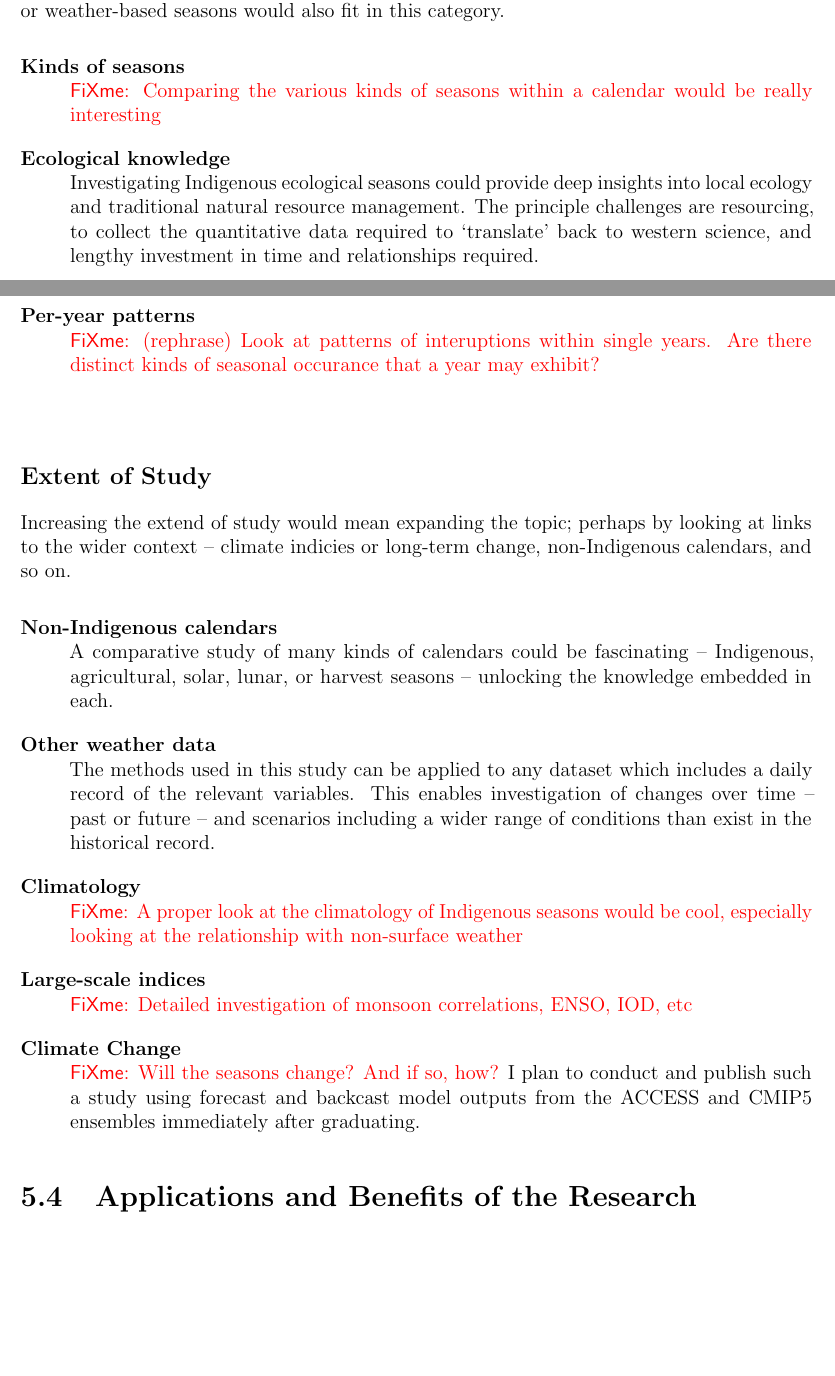
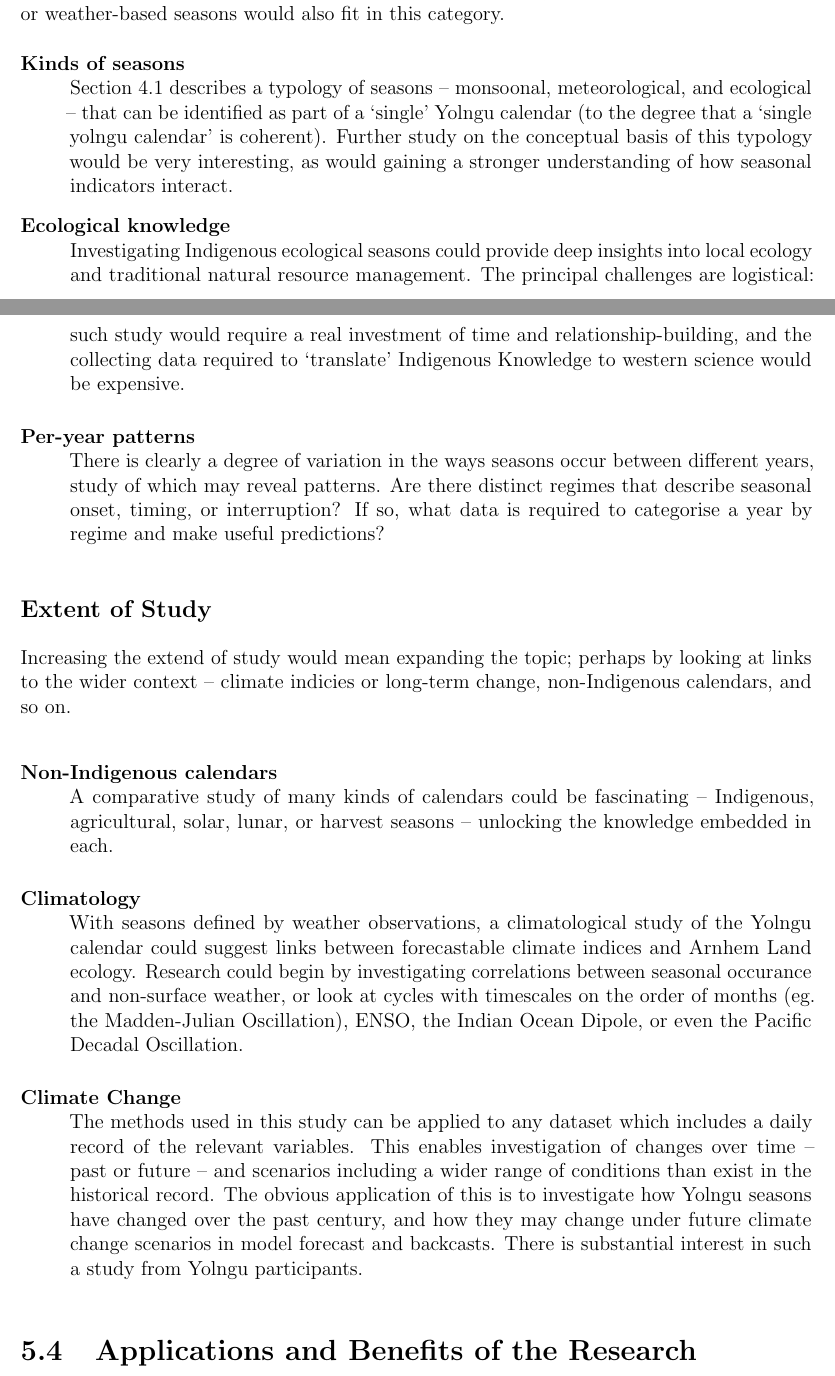
Before and after one commit to Zac-HD/yolngu-seasons-thesis, a LaTeX thesis (tex/thesis.tex, which reads tex/discussion.tex): two parts of pages 58 and 59 of 70, joined at a grey line, cut so that both start at the same text, the shorter picture padded with empty space. Compiled offline with pdfLaTeX.

Commit message:
Finish further study section

```diff
--- a/tex/discussion.tex
+++ b/tex/discussion.tex
@@ -305,24 +301,27 @@ or weather-based seasons would also fit in this category.
 
 \begin{description}
 \item[Kinds of seasons]
-    \todo{Comparing the various kinds of seasons within a calendar would be really interesting}
+    \Cref{sec:complex-seasons} describes a typology of seasons -- monsoonal,
+    meteorological, and ecological -- that can be identified as part of a
+    `single' Yolngu calendar (to the degree that a `single yolngu calendar'
+    is coherent).  Further study on the conceptual basis of this typology would
+    be very interesting, as would gaining a stronger understanding of how
+    seasonal indicators interact.
 
 \item[Ecological knowledge]
     Investigating Indigenous ecological seasons could provide deep insights
-    into local ecology and traditional natural resource management.
-    The principle challenges are resourcing, to collect the quantitative
-    data required to `translate' back to western science, and lengthy
-    investment in time and relationships required.
+    into local ecology and traditional natural resource management. The
+    principal challenges are logistical:  such study would require a real
+    investment of time and relationship-building, and the collecting data
+    required to `translate' Indigenous Knowledge to western science would
+    be expensive.
 
 \item[Per-year patterns]
-    \todo{(rephrase) Look at patterns of interuptions within single years.  Are there distinct
-    kinds of seasonal occurance that a year may exhibit?}
-
-\item[]
-
+    There is clearly a degree of variation in the ways seasons occur between
+    different years, study of which may reveal patterns.  Are there distinct
+    regimes that describe seasonal onset, timing, or interruption?  If so, what
+    data is required to categorise a year by regime and make useful predictions?
 \end{description}
-
-
 
 \subsection{Extent of Study}
 Increasing the extend of study would mean expanding the topic; perhaps by
@@ -335,25 +334,23 @@ change, non-Indigenous calendars, and so on.
     Indigenous, agricultural, solar, lunar, or harvest seasons -- unlocking
     the knowledge embedded in each.
 
-\item[Other weather data]
+\item[Climatology]
+    With seasons defined by weather observations, a climatological study of the
+    Yolngu calendar could suggest links between forecastable climate indices
+    and Arnhem Land ecology.  Research could begin by investigating correlations
+    between seasonal occurance and non-surface weather, or look at cycles with
+    timescales on the order of months (eg. the Madden-Julian Oscillation), ENSO,
+    the Indian Ocean Dipole, or even the Pacific Decadal Oscillation.
+
+\item[Climate Change]
     The methods used in this study can be applied to any dataset which
     includes a daily record of the relevant variables.  This enables
     investigation of changes over time -- past or future -- and scenarios
     including a wider range of conditions than exist in the historical record.
-
-\item[Climatology]
-    \todo{A proper look at the climatology of Indigenous seasons would
-    be cool, especially looking at the relationship with non-surface weather}
-
-\item[Large-scale indices]
-    \todo{Detailed investigation of monsoon correlations, ENSO, IOD, etc}
-
-\item[Climate Change]
-    \todo{Will the seasons change?  And if so, how?}
-    I plan to conduct and publish such a study using forecast and backcast
-    model outputs from the ACCESS and CMIP5 ensembles immediately
-    after graduating.
-
+    The obvious application of this is to investigate how Yolngu seasons have
+    changed over the past century, and how they may change under future climate
+    change scenarios in model forecast and backcasts.  There is substantial
+    interest in such a study from Yolngu participants.
 \end{description}
 
 
```
Also changed, not shown: tex/discussion.tex (4 more changed lines).
